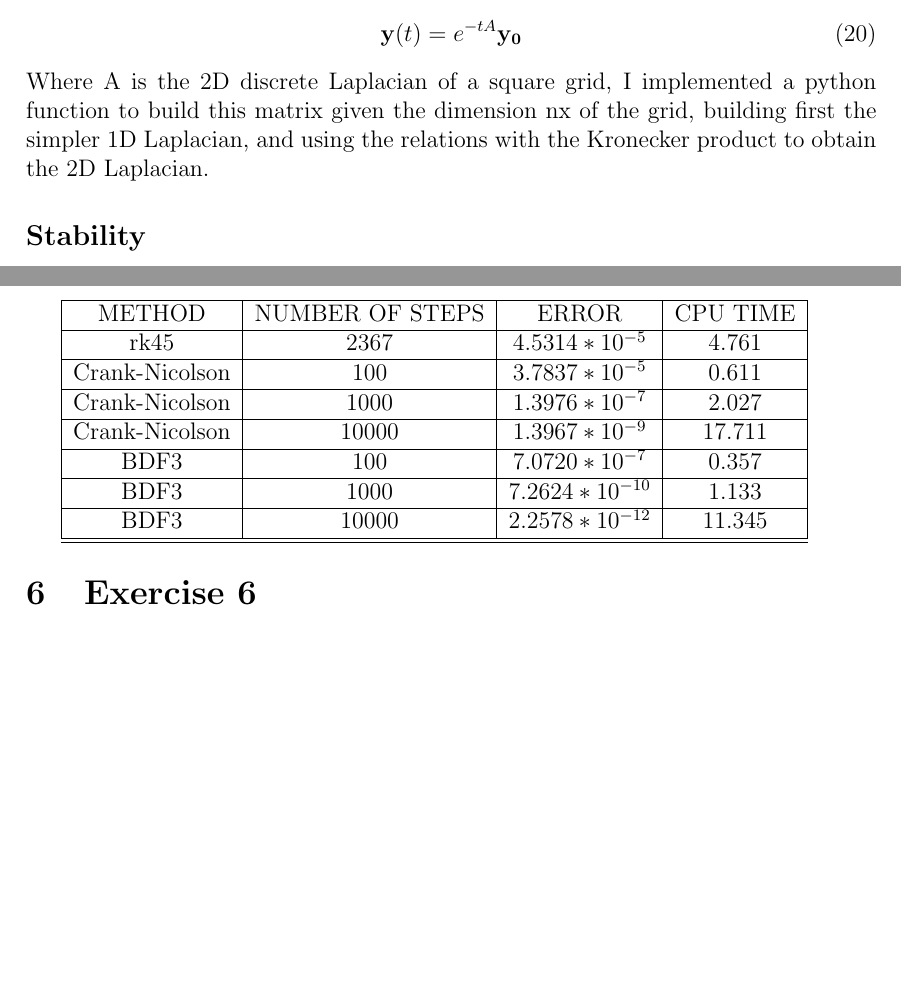
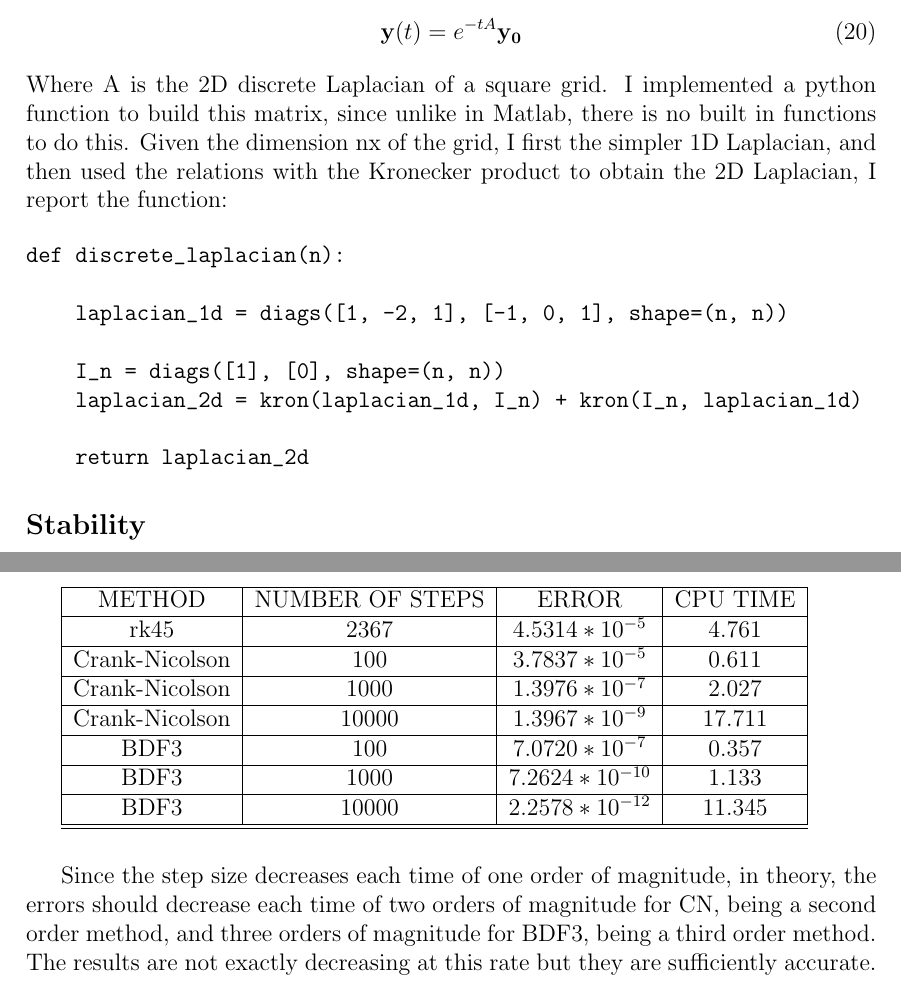
Before and after one commit to marescialloNino/numerical-methods-for-ODEs, a LaTeX document (latex_code/main.tex): two parts of pages 6 and 7 of 7 before the commit and two parts of pages 6 and 7 of 8 after it, joined at a grey line, cut so that both start at the same text, the shorter picture padded with empty space. Compiled offline with pdfLaTeX.

Commit message:
refactor

```diff
--- a/latex_code/main.tex
+++ b/latex_code/main.tex
@@ -255,7 +256,20 @@ The solution of this equation is:
  \begin{equation}
 \mathbf{y}(t) = e^{-tA}\mathbf{y_0}
 \end{equation}
-Where A is the 2D discrete Laplacian of a square grid, I implemented a python function to build this matrix given the dimension nx of the grid, building first the simpler 1D Laplacian, and using the relations with the Kronecker product to obtain the 2D Laplacian.
+Where A is the 2D discrete Laplacian of a square grid.
+I implemented a python function to build this matrix, since unlike in Matlab, there is no built in functions to do this.
+Given the dimension nx of the grid, I first the simpler 1D Laplacian, and then used the relations with the Kronecker product to obtain the 2D Laplacian, I report the function:
+
+\begin{verbatim}
+def discrete_laplacian(n):
+
+    laplacian_1d = diags([1, -2, 1], [-1, 0, 1], shape=(n, n))
+
+    I_n = diags([1], [0], shape=(n, n))
+    laplacian_2d = kron(laplacian_1d, I_n) + kron(I_n, laplacian_1d)
+
+    return laplacian_2d
+\end{verbatim}
 
 \subsection*{Stability}
 We had to compute the interval of absolute stability of the 4th order Runge-Kutta method for this problem.
@@ -284,6 +298,13 @@ BDF3 & 1000 & $7.2624*10^{-10}$ & 1.133  \\ \hline
 BDF3 & 10000 & $2.2578*10^{-12}$ & 11.345  \\ \hline
 \hline
 \end{tabular}
+\\[12pt]
+
+Since the step size decreases each time of one order of magnitude, in theory, the errors
+should decrease each time of two orders of magnitude for CN, being a second order method,
+and three orders of magnitude for BDF3, being a third order method.
+The results are not exactly decreasing at this rate but they are sufficiently
+accurate.
 
 \section{Exercise 6}
 
```
Also changed, not shown: latex_code/main.tex (21 more changed lines).
